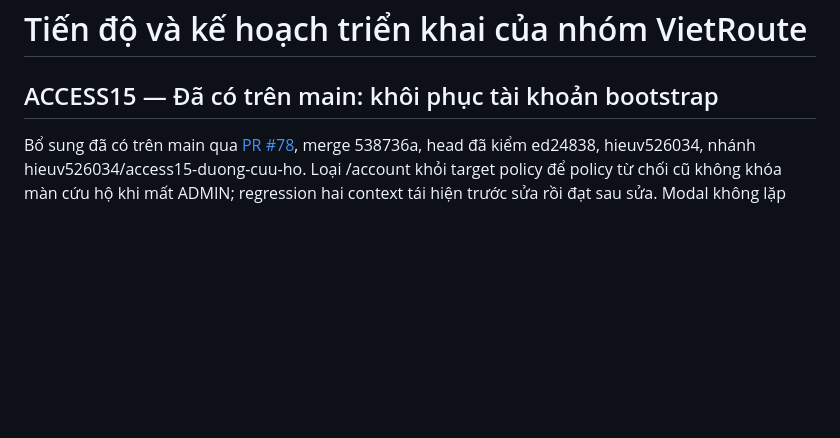
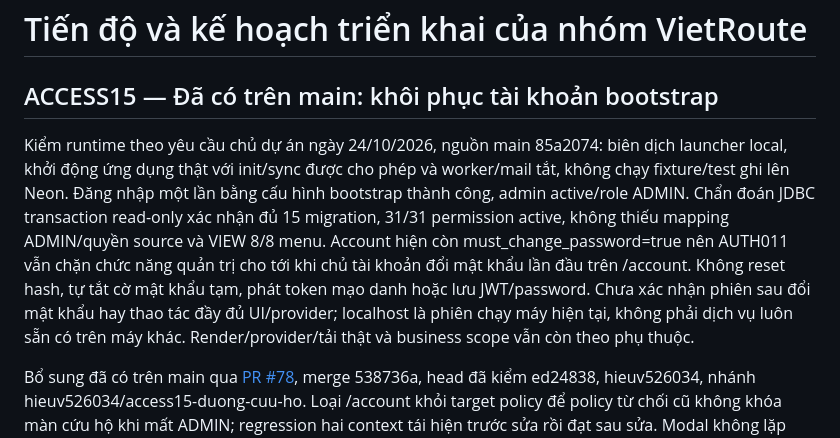
Before and after one commit to hieuv526034/vietroute-web, a Markdown page: docs/05-ke-hoach/TIEN_DO_VA_KE_HOACH_NHOM.md, the part around the change. Rendered like a GitHub page; blank space fills up the shorter version.

Commit message:
Ghi nhận kiểm đăng nhập và quyền admin trên ứng dụng local thật
Kết quả:
- Source main 85a2074 khởi động bằng launcher local với init/sync được chủ dự án yêu cầu; worker/mail giữ tắt như cấu hình phát triển.
- Đăng nhập admin một lần thành công. SELECT trong transaction JDBC read-only xác nhận 15 migration, 31/31 quyền active, không thiếu mapping ADMIN/quyền source và đủ VIEW cho 8/8 menu.
- Account còn must_change_password=true nên AUTH011 giữ giới hạn tới khi chính chủ đổi mật khẩu lần đầu; chưa xác nhận phiên sau đổi hoặc UI/provider đầy đủ.

Kiểm tra và giới hạn:
- npm ci/format/format:check/check:rules/check:docs/diff đạt; chỉ sửa tài liệu.
- Không chạy fixture/test ghi Neon, không sửa hash/flag mật khẩu tạm, không phát token mạo danh hoặc lưu JWT/password.
- Ghi tách bằng chứng runtime được yêu cầu khỏi CI cách ly; localhost là phiên chạy máy hiện tại, không thay nghiệm thu Render/provider/tải thật.

```diff
--- a/docs/05-ke-hoach/TIEN_DO_VA_KE_HOACH_NHOM.md
+++ b/docs/05-ke-hoach/TIEN_DO_VA_KE_HOACH_NHOM.md
@@ -1,6 +1,8 @@
 # Tiến độ và kế hoạch triển khai của nhóm VietRoute
 
 ## ACCESS15 — Đã có trên main: khôi phục tài khoản bootstrap
+
+Kiểm runtime theo yêu cầu chủ dự án ngày 24/10/2026, nguồn main 85a2074: biên dịch launcher local, khởi động ứng dụng thật với init/sync được cho phép và worker/mail tắt, không chạy fixture/test ghi lên Neon. Đăng nhập một lần bằng cấu hình bootstrap thành công, admin active/role ADMIN. Chẩn đoán JDBC transaction read-only xác nhận đủ 15 migration, 31/31 permission active, không thiếu mapping ADMIN/quyền source và VIEW 8/8 menu. Account hiện còn must_change_password=true nên AUTH011 vẫn chặn chức năng quản trị cho tới khi chủ tài khoản đổi mật khẩu lần đầu trên /account. Không reset hash, tự tắt cờ mật khẩu tạm, phát token mạo danh hoặc lưu JWT/password. Chưa xác nhận phiên sau đổi mật khẩu hay thao tác đầy đủ UI/provider; localhost là phiên chạy máy hiện tại, không phải dịch vụ luôn sẵn có trên máy khác. Render/provider/tải thật và business scope vẫn còn theo phụ thuộc.
 
 Bổ sung đã có trên main qua [PR #78](https://github.com/hieuv526034/vietroute-web/pull/78), merge 538736a, head đã kiểm ed24838, hieuv526034, nhánh hieuv526034/access15-duong-cuu-ho. Loại /account khỏi target policy để policy từ chối cũ không khóa màn cứu hộ khi mất ADMIN; regression hai context tái hiện trước sửa rồi đạt sau sửa. Modal không lặp context khi WAR chạy dưới /demo; anonymous không được gọi recovery. Local verify 140 Java/30 Node, format/check/rules/docs/actionlint/bash/diff đạt. Ba CI đúng head đạt: [Docker/PostgreSQL](https://github.com/hieuv526034/vietroute-web/actions/runs/40079527467), [format/quy tắc](https://github.com/hieuv526034/vietroute-web/actions/runs/40079527523), [tài liệu](https://github.com/hieuv526034/vietroute-web/actions/runs/40079527461). Job 120829976097 kiểm policy cũ cùng ca mất role/permission/mapping, sửa nguyên tử/history lỗi rollback, restart giữ hash và toàn bộ regression nền. Không còn source dở ACCESS15; bàn giao sau chỉ cập nhật hướng dẫn local/khôi phục và bằng chứng này. Chưa kiểm trực quan browser hoặc chạy lại trên Neon/Render; không thay migration V001–V015.
 
```
